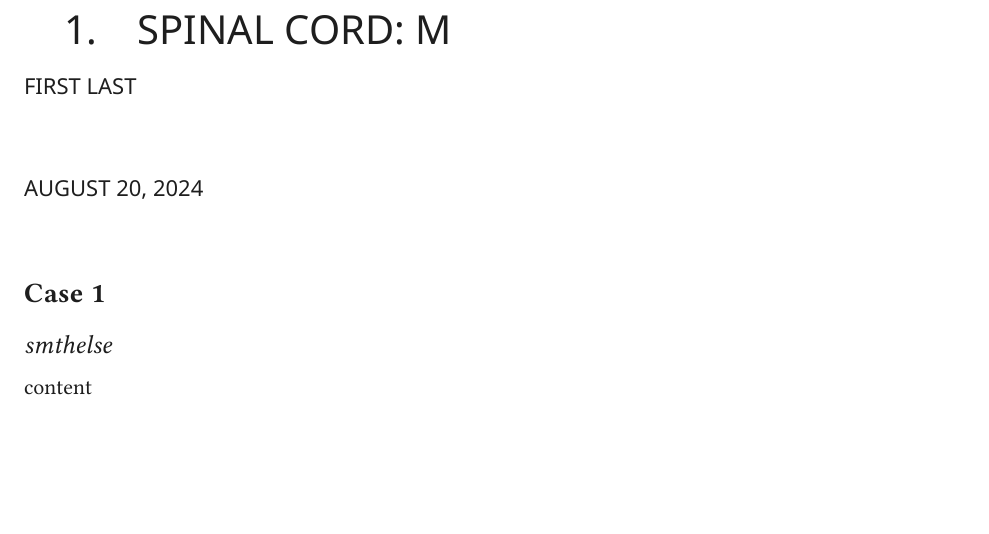
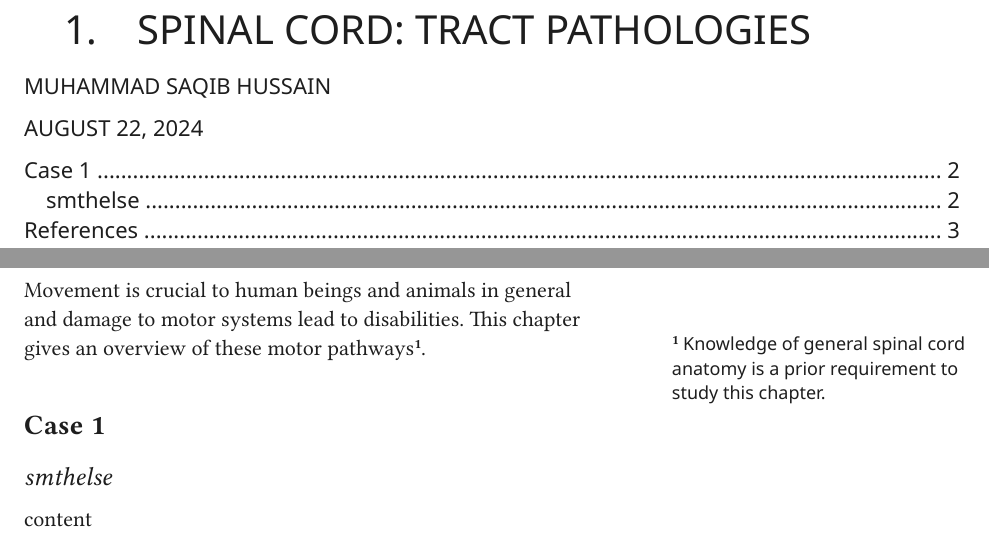
Before and after one commit to iyno-org/Holistic-Clinical-Neurosurgery, a Typst document (1. Spinal Cord/Tract Pathologies/tracts.typ): part of the page before the commit and two parts of pages 1 and 2 of 3 after it, the two joined at a grey line, cut so that both start at the same text, the shorter picture padded with empty space. The pictures show the PDF file 1. Spinal Cord/Tract Pathologies/tracts.pdf that the author committed with the source.

Commit message:
started motor tracts chapter

```diff
--- a/1. Spinal Cord/Tract Pathologies/tracts.typ
+++ b/1. Spinal Cord/Tract Pathologies/tracts.typ
@@ -1,4 +1,8 @@
 #import "@preview/tufte-memo:0.1.2": *
 
 #show: template.with(
-  title: [1. Spinal Cord: M]
+  title: [1. Spinal Cord: Tract Pathologies],
+  shorttitle: [IYNO.ORG],
+  authors: (
+    (
+      name: "Muhammad Saqib Hussain",
@@ -5,4 +14,7 @@
 )
+#pagebreak()
+
+Movement is crucial to human beings and animals in general and damage to motor systems lead to disabilities. This chapter gives an overview of these motor pathways#note[Knowledge of general spinal cord anatomy is a prior requirement to study this chapter.].
 
 = Case 1
 
```
Also changed, not shown: 1. Spinal Cord/Tract Pathologies/refs.bib (added), 1. Spinal Cord/Tract Pathologies/tracts.pdf, 1. Spinal Cord/Tract Pathologies/tracts.typ (7 more changed lines).
